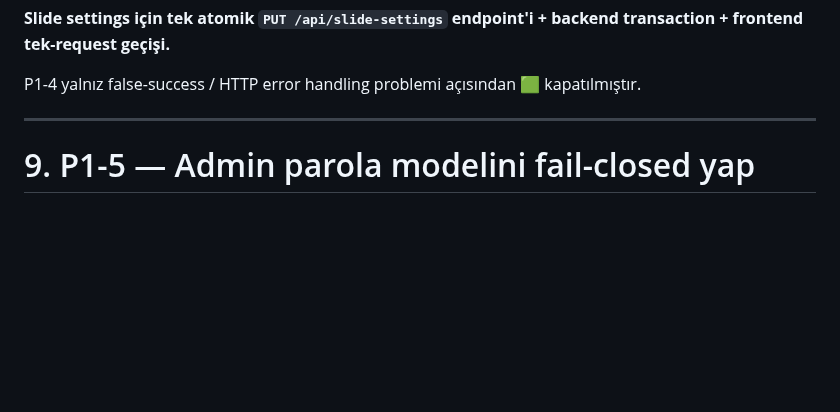
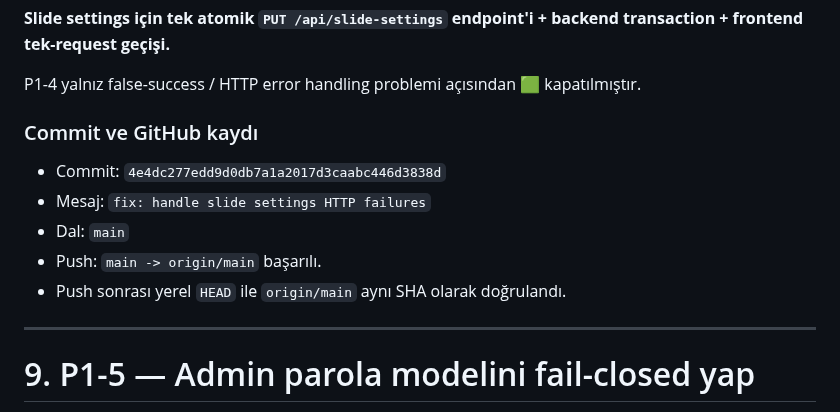
Before and after one commit to bingoweb/Classroom, a Markdown page: Classroom Projesi/01 - Güncel Belgeler/Classroom Projesi — Önceliklendirilmiş Düzeltme Planı — 2026-08-08.md, the part around the change. Rendered like a GitHub page; blank space fills up the shorter version.

Commit message:
docs: record slide settings fix

```diff
--- a/Classroom Projesi/01 - Güncel Belgeler/Classroom Projesi — Önceliklendirilmiş Düzeltme Planı — 2026-08-08.md
+++ b/Classroom Projesi/01 - Güncel Belgeler/Classroom Projesi — Önceliklendirilmiş Düzeltme Planı — 2026-08-08.md
@@ -932,6 +932,14 @@ Açık P2 işi:
 **Slide settings için tek atomik `PUT /api/slide-settings` endpoint'i + backend transaction + frontend tek-request geçişi.**
 
 P1-4 yalnız false-success / HTTP error handling problemi açısından 🟩 kapatılmıştır.
+
+### Commit ve GitHub kaydı
+
+- Commit: `4e4dc277edd9d0db7a1a2017d3caabc446d3838d`
+- Mesaj: `fix: handle slide settings HTTP failures`
+- Dal: `main`
+- Push: `main -> origin/main` başarılı.
+- Push sonrası yerel `HEAD` ile `origin/main` aynı SHA olarak doğrulandı.
 
 ---
 
```
